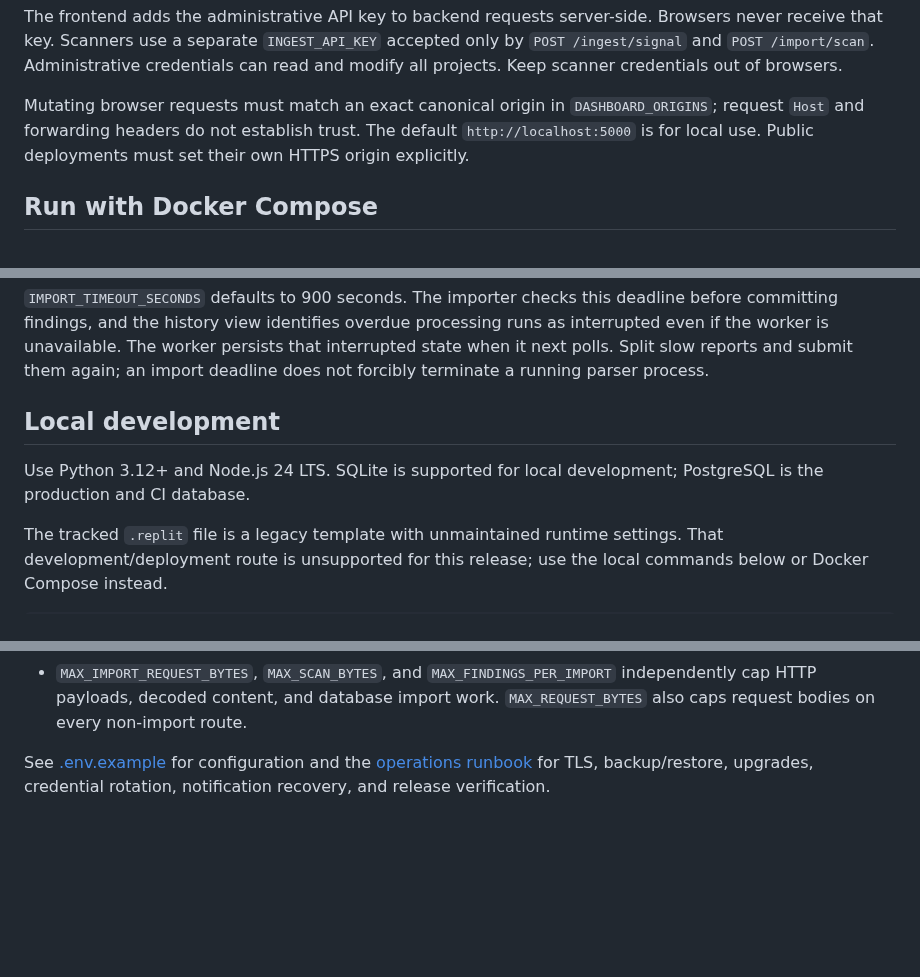
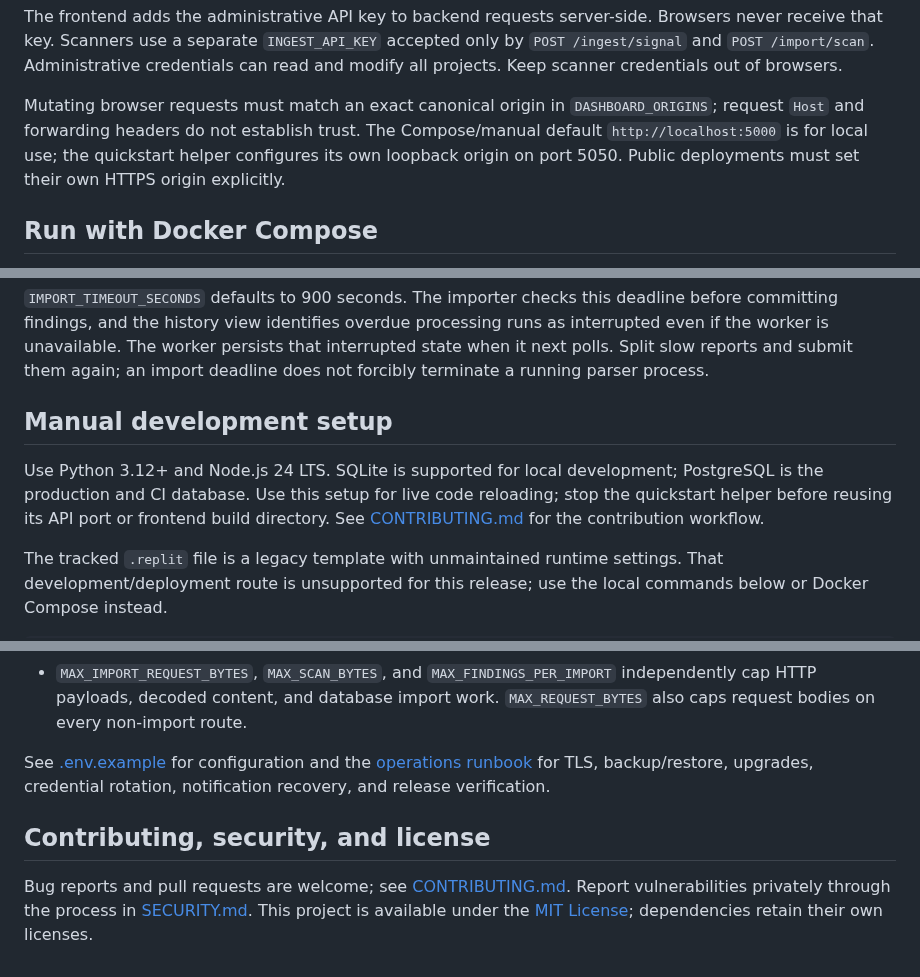
Before and after one commit to djvirus9/secops-dashboard, a Markdown page: README.md, 3 parts joined by grey strips. Rendered like a GitHub page; blank space fills up the shorter version.

```diff
--- a/README.md
+++ b/README.md
@@ -20,8 +67,9 @@ can read and modify all projects. Keep scanner credentials out of browsers.
 
 Mutating browser requests must match an exact canonical origin in
 `DASHBOARD_ORIGINS`; request `Host` and forwarding headers do not establish trust.
-The default `http://localhost:5000` is for local use. Public deployments must set
-their own HTTPS origin explicitly.
+The Compose/manual default `http://localhost:5000` is for local use; the quickstart
+helper configures its own loopback origin on port 5050. Public deployments must
+set their own HTTPS origin explicitly.
 
 ## Run with Docker Compose
 
@@ -83,10 +131,12 @@ runs as interrupted even if the worker is unavailable. The worker persists that
 interrupted state when it next polls. Split slow reports and submit them again;
 an import deadline does not forcibly terminate a running parser process.
 
-## Local development
+## Manual development setup
 
 Use Python 3.12+ and Node.js 24 LTS. SQLite is supported for local development;
-PostgreSQL is the production and CI database.
+PostgreSQL is the production and CI database. Use this setup for live code
+reloading; stop the quickstart helper before reusing its API port or frontend
+build directory. See [CONTRIBUTING.md](CONTRIBUTING.md) for the contribution workflow.
 
 The tracked `.replit` file is a legacy template with unmaintained runtime settings.
 That development/deployment route is unsupported for this release; use the local
@@ -152,3 +202,10 @@ with dependency audits, CodeQL, production browser tests, and Docker builds.
 See [.env.example](.env.example) for configuration and the
 [operations runbook](docs/operations.md) for TLS, backup/restore, upgrades,
 credential rotation, notification recovery, and release verification.
+
+## Contributing, security, and license
+
+Bug reports and pull requests are welcome; see [CONTRIBUTING.md](CONTRIBUTING.md).
+Report vulnerabilities privately through the process in [SECURITY.md](SECURITY.md).
+This project is available under the [MIT License](LICENSE); dependencies retain
+their own licenses.
```
Also changed, not shown: other parts of README.md (+47 -0 lines), CONTRIBUTING.md (added, +97 -0 lines), SECURITY.md (added, +44 -0 lines), examples/README.md (added, +33 -0 lines), docs/images/dashboard.png (added), 10 other files.
